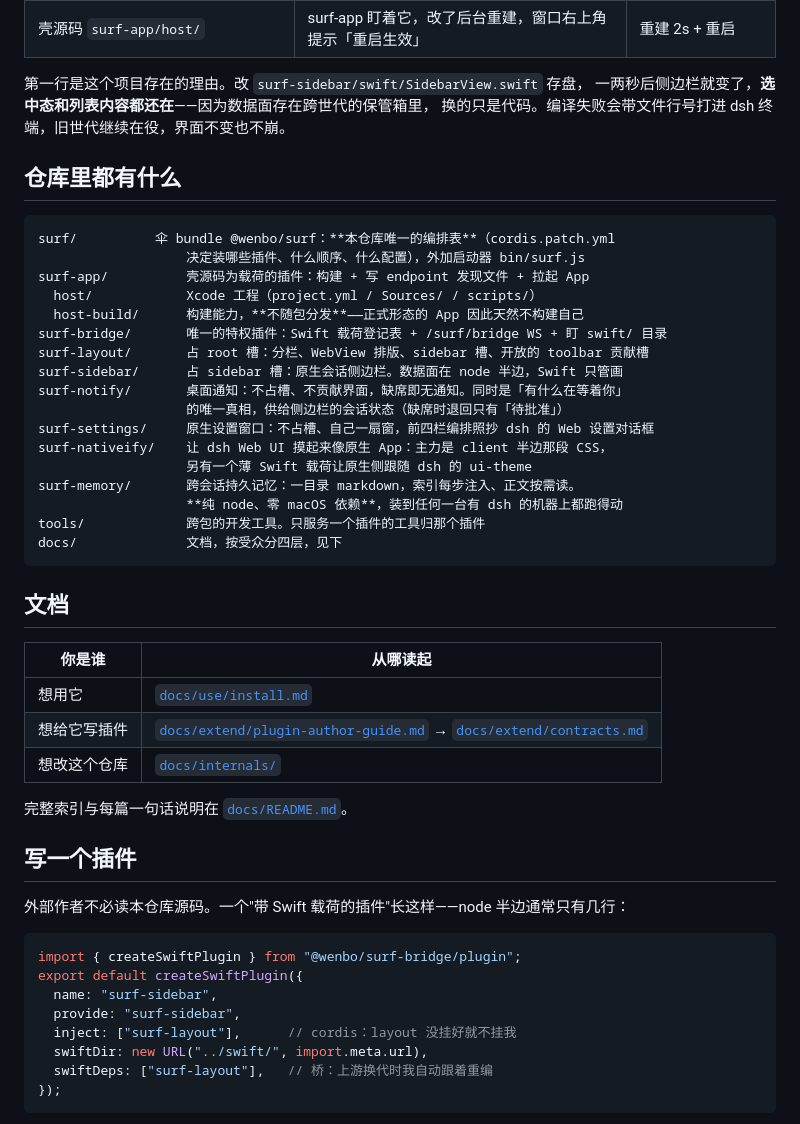
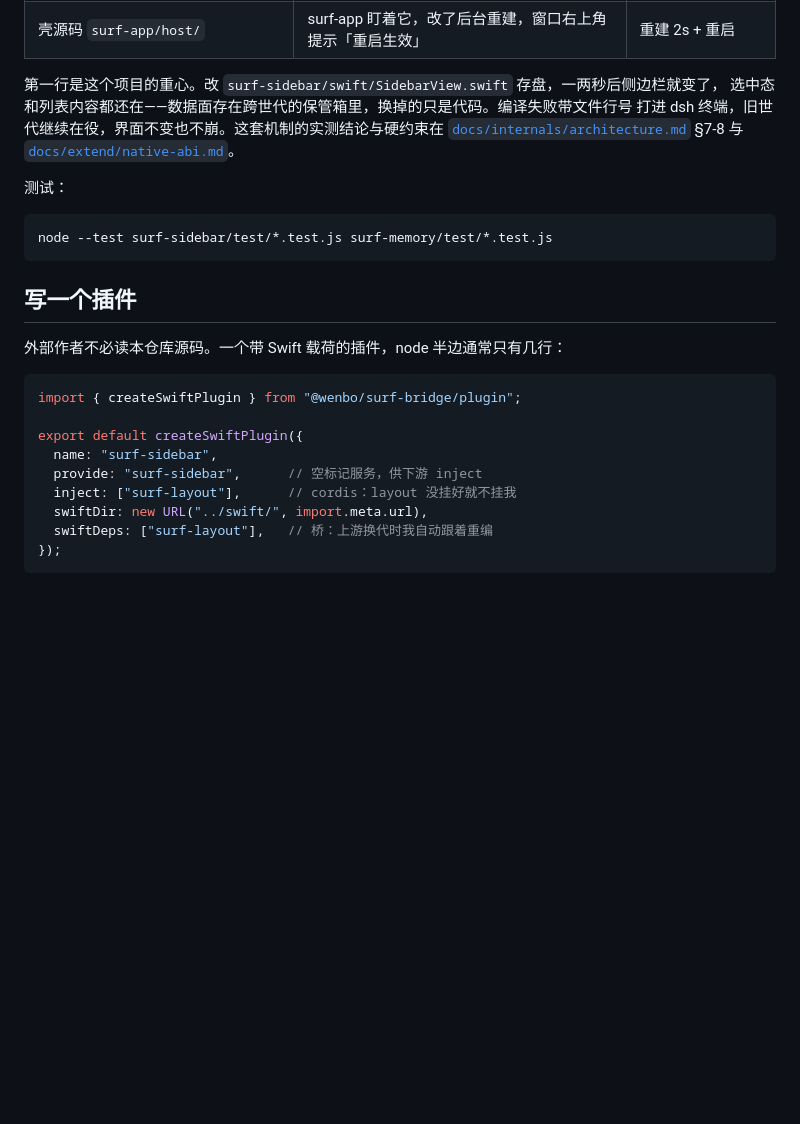
Before and after one commit to wbopan/surf, a Markdown page: README.md, the part around one of its changes. Drawn GitHub-style; blank space fills up the shorter version.

````diff
--- a/README.md
+++ b/README.md
@@ -70,50 +66,27 @@ Command Line Tools 不够）、Node `^22.19.0 || >=24.0.0`。
 | 壳源码 `surf-app/host/` | surf-app 盯着它，改了后台重建，窗口右上角提示「重启生效」 | 重建 2s + 重启 |
 
-第一行是这个项目存在的理由。改 `surf-sidebar/swift/SidebarView.swift` 存盘，
-一两秒后侧边栏就变了，**选中态和列表内容都还在**——因为数据面存在跨世代的保管箱里，
-换的只是代码。编译失败会带文件行号打进 dsh 终端，旧世代继续在役，界面不变也不崩。
+第一行是这个项目的重心。改 `surf-sidebar/swift/SidebarView.swift` 存盘，一两秒后侧边栏就变了，
+选中态和列表内容都还在——数据面存在跨世代的保管箱里，换掉的只是代码。编译失败带文件行号
+打进 dsh 终端，旧世代继续在役，界面不变也不崩。这套机制的实测结论与硬约束在
+[`docs/internals/architecture.md`](docs/internals/architecture.md) §7-8 与
+[`docs/extend/native-abi.md`](docs/extend/native-abi.md)。
 
-## 仓库里都有什么
+测试：
 
+```sh
+node --test surf-sidebar/test/*.test.js surf-memory/test/*.test.js
 ```
-surf/          伞 bundle @wenbo/surf：**本仓库唯一的编排表**（cordis.patch.yml
-                   决定装哪些插件、什么顺序、什么配置），外加启动器 bin/surf.js
-surf-app/          壳源码为载荷的插件：构建 + 写 endpoint 发现文件 + 拉起 App
-  host/            Xcode 工程（project.yml / Sources/ / scripts/）
-  host-build/      构建能力，**不随包分发**——正式形态的 App 因此天然不构建自己
-surf-bridge/       唯一的特权插件：Swift 载荷登记表 + /surf/bridge WS + 盯 swift/ 目录
-surf-layout/       占 root 槽：分栏、WebView 排版、sidebar 槽、开放的 toolbar 贡献槽
-surf-sidebar/      占 sidebar 槽：原生会话侧边栏。数据面在 node 半边，Swift 只管画
-surf-notify/       桌面通知：不占槽、不贡献界面，缺席即无通知。同时是「有什么在等着你」
-                   的唯一真相，供给侧边栏的会话状态（缺席时退回只有「待批准」）
-surf-settings/     原生设置窗口：不占槽、自己一扇窗，前四栏编排照抄 dsh 的 Web 设置对话框
-surf-nativeify/    让 dsh Web UI 摸起来像原生 App：主力是 client 半边那段 CSS，
-                   另有一个薄 Swift 载荷让原生侧跟随 dsh 的 ui-theme
-surf-memory/       跨会话持久记忆：一目录 markdown，索引每步注入、正文按需读。
-                   **纯 node、零 macOS 依赖**，装到任何一台有 dsh 的机器上都跑得动
-tools/             跨包的开发工具。只服务一个插件的工具归那个插件
-docs/              文档，按受众分四层，见下
-```
-
-## 文档
-
-| 你是谁 | 从哪读起 |
-|---|---|
-| 想用它 | [`docs/use/install.md`](docs/use/install.md) |
-| 想给它写插件 | [`docs/extend/plugin-author-guide.md`](docs/extend/plugin-author-guide.md) → [`docs/extend/contracts.md`](docs/extend/contracts.md) |
-| 想改这个仓库 | [`docs/internals/`](docs/internals/) |
-
-完整索引与每篇一句话说明在 [`docs/README.md`](docs/README.md)。
 
 ## 写一个插件
 
-外部作者不必读本仓库源码。一个"带 Swift 载荷的插件"长这样——node 半边通常只有几行：
+外部作者不必读本仓库源码。一个带 Swift 载荷的插件，node 半边通常只有几行：
 
 ```js
 import { createSwiftPlugin } from "@wenbo/surf-bridge/plugin";
+
 export default createSwiftPlugin({
   name: "surf-sidebar",
-  provide: "surf-sidebar",
+  provide: "surf-sidebar",      // 空标记服务，供下游 inject
   inject: ["surf-layout"],      // cordis：layout 没挂好就不挂我
   swiftDir: new URL("../swift/", import.meta.url),
   swiftDeps: ["surf-layout"],   // 桥：上游换代时我自动跟着重编
````
Also changed, not shown: other parts of README.md (+80 -72 lines), CLAUDE.md (+1 -1 lines), docs/release-notes/0.1.0.md (added, +44 -0 lines), site/README.md (+18 -10 lines), site/screen-native@2x.jpg, site/screen-web@2x.jpg, 3 other files.
